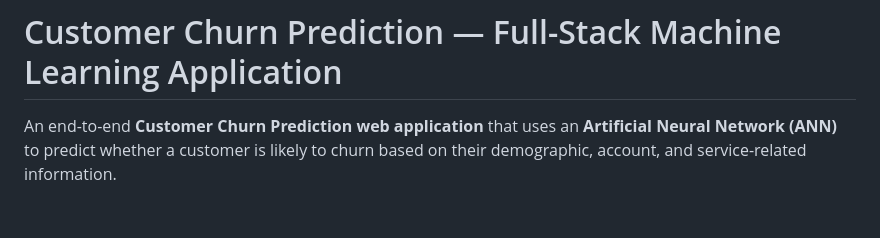
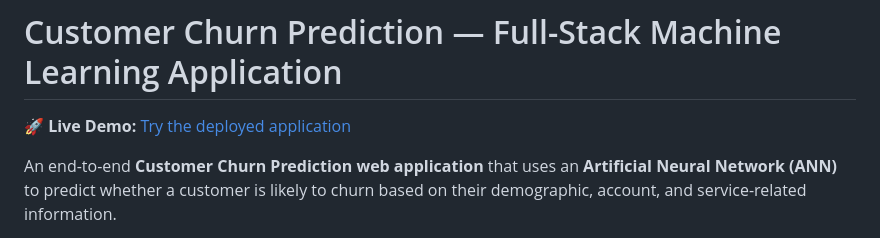
Before and after one commit to SamagraSP/Customer-Churn-Prediction, a Markdown page: README.md, the part around the change. Rendered like a GitHub page; blank space fills up the shorter version.

Commit message:
Update README with live demo and project details
Added a live demo link and enhanced project description.

```diff
--- a/README.md
+++ b/README.md
@@ -1,4 +1,7 @@
 # Customer Churn Prediction — Full-Stack Machine Learning Application
+
+🚀 **Live Demo:** [Try the deployed application](https://customer-churn-prediction-site.onrender.com)
+
 
 An end-to-end **Customer Churn Prediction web application** that uses an **Artificial Neural Network (ANN)** to predict whether a customer is likely to churn based on their demographic, account, and service-related information.
 
```
